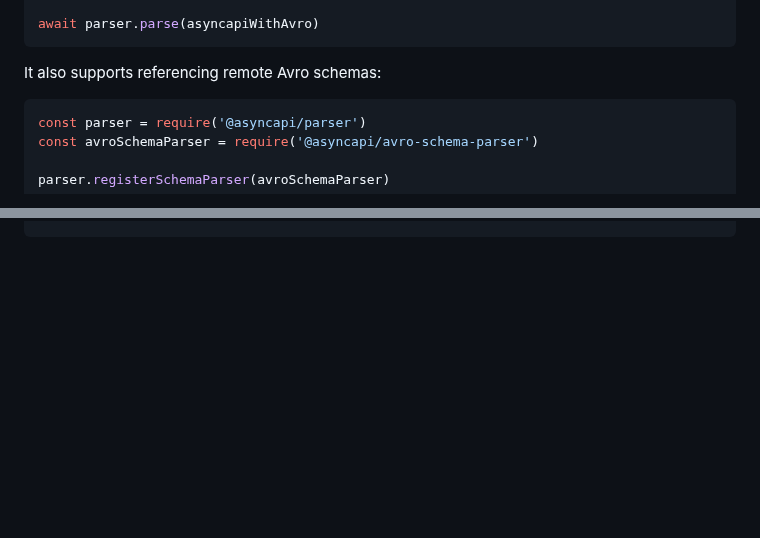
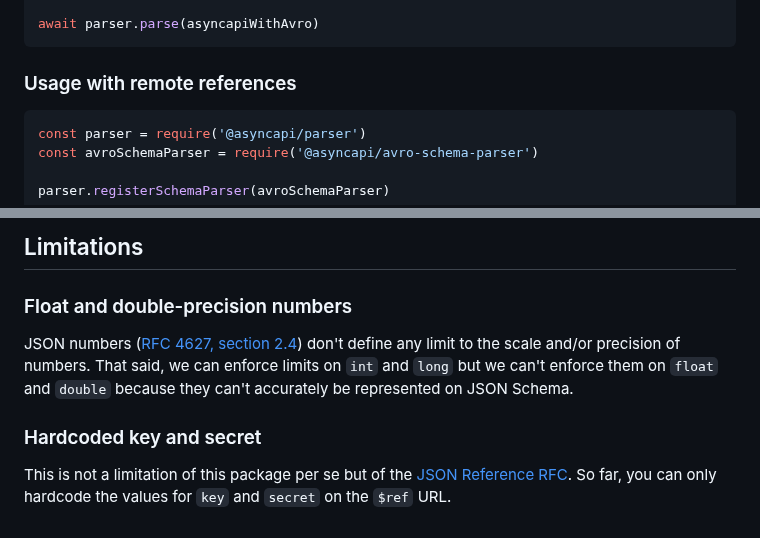
Before and after one commit to asyncapi/avro-schema-parser, a Markdown page: README.md, 2 parts joined by grey strips. GitHub-like rendering; blank space fills up the shorter version.

````diff
--- a/README.md
+++ b/README.md
@@ -41,7 +41,7 @@ channels:
 await parser.parse(asyncapiWithAvro)
 ```
 
-It also supports referencing remote Avro schemas:
+### Usage with remote references
 
 ```js
 const parser = require('@asyncapi/parser')
@@ -67,0 +104,9 @@ await parser.parse(asyncapiWithAvro)
+## Limitations
+
+### Float and double-precision numbers
+
+JSON numbers ([RFC 4627, section 2.4](http://tools.ietf.org/html/rfc4627)) don't define any limit to the scale and/or precision of numbers. That said, we can enforce limits on `int` and `long` but we can't enforce them on `float` and `double` because they can't accurately be represented on JSON Schema.
+
+### Hardcoded key and secret
+
+This is not a limitation of this package per se but of the [JSON Reference RFC](https://tools.ietf.org/html/draft-pbryan-zyp-json-ref-03). So far, you can only hardcode the values for `key` and `secret` on the `$ref` URL.
````
Also changed, not shown: other parts of README.md (+37 -1 lines), assets/create-key.png (added), assets/key-secret-details.png (added).
